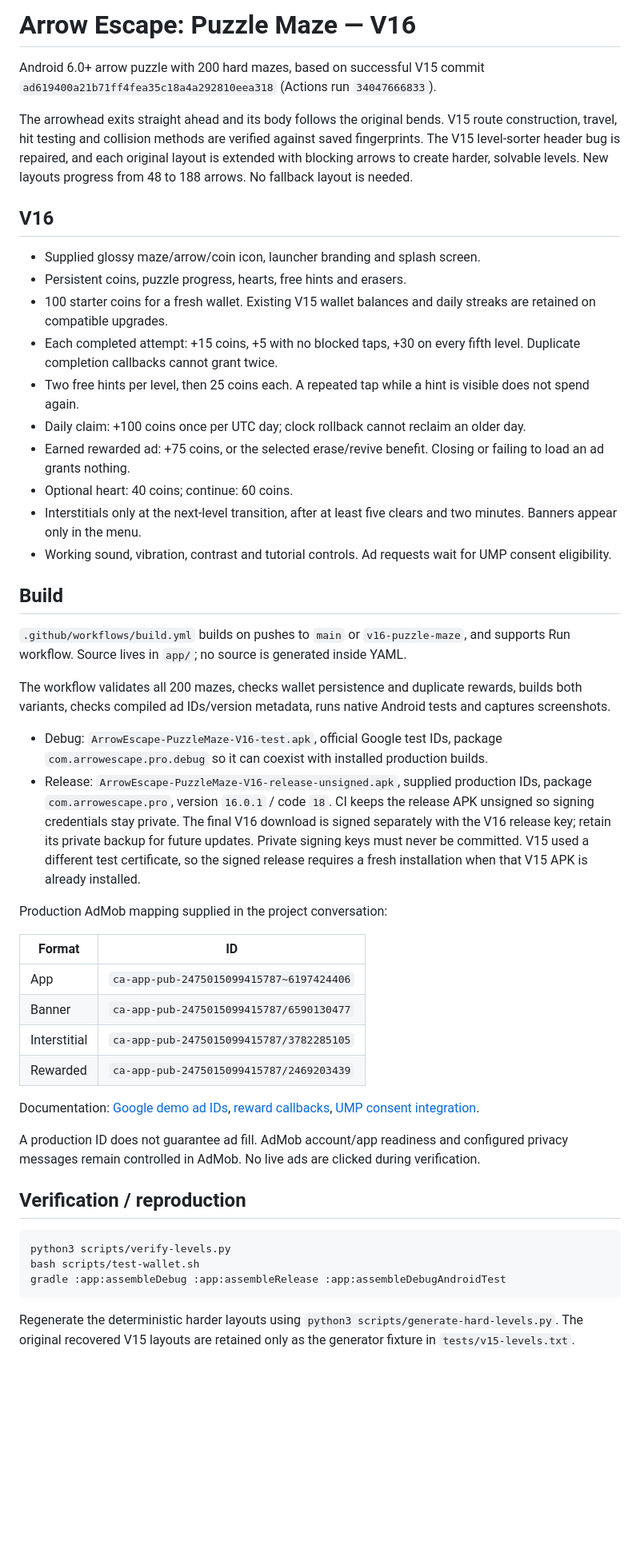
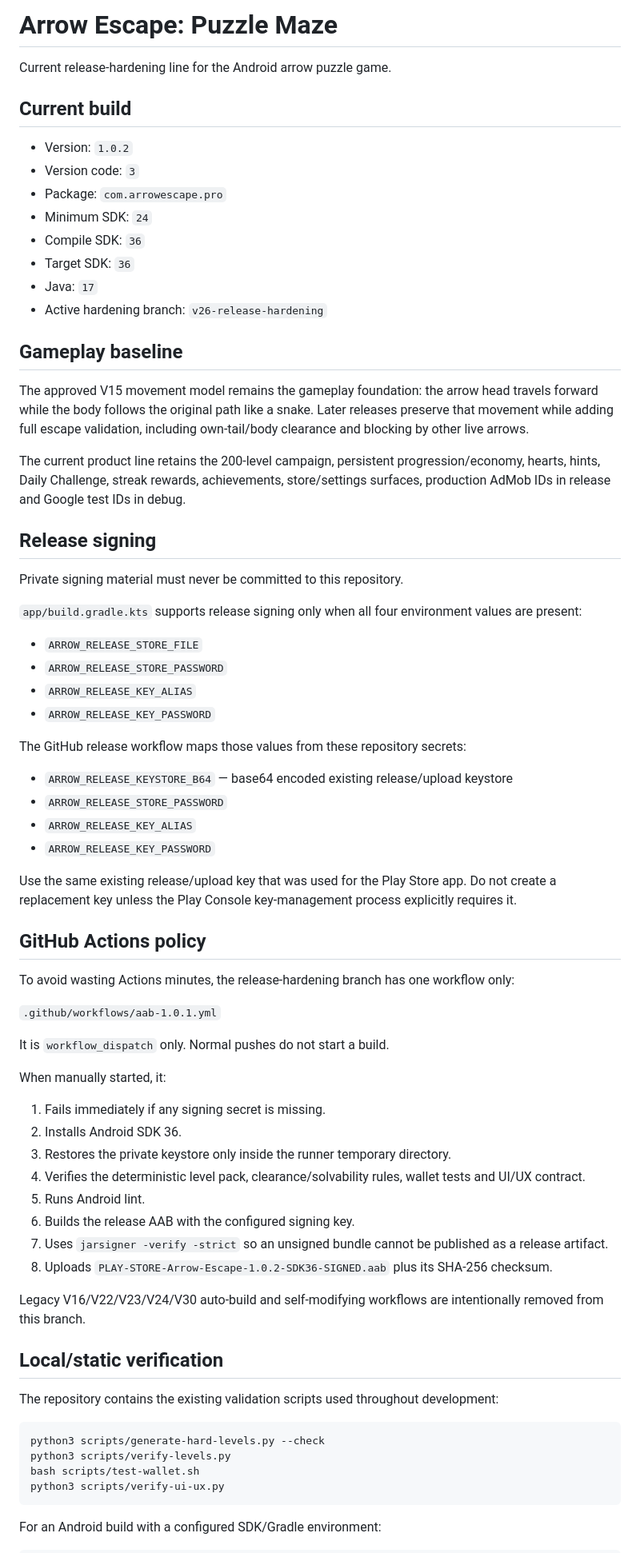
Before and after one commit to akramangames-collab/ArrowEscapePro, a Markdown page: README.md, the part around one of its changes. Shown at 80% size. Drawn GitHub-style; blank space fills up the shorter version.

Commit message:
Update release documentation for v26 hardening

````diff
--- a/README.md
+++ b/README.md
@@ -1,51 +1,75 @@
-# Arrow Escape: Puzzle Maze — V16
+# Arrow Escape: Puzzle Maze
 
-Android 6.0+ arrow puzzle with 200 hard mazes, based on successful V15 commit `ad619400a21b71ff4fea35c18a4a292810eea318` (Actions run `34047666833`).
+Current release-hardening line for the Android arrow puzzle game.
 
-The arrowhead exits straight ahead and its body follows the original bends. V15 route construction, travel, hit testing and collision methods are verified against saved fingerprints. The V15 level-sorter header bug is repaired, and each original layout is extended with blocking arrows to create harder, solvable levels. New layouts progress from 48 to 188 arrows. No fallback layout is needed.
+## Current build
 
-## V16
+- Version: `1.0.2`
+- Version code: `3`
+- Package: `com.arrowescape.pro`
+- Minimum SDK: `24`
+- Compile SDK: `36`
+- Target SDK: `36`
+- Java: `17`
+- Active hardening branch: `v26-release-hardening`
 
-- Supplied glossy maze/arrow/coin icon, launcher branding and splash screen.
-- Persistent coins, puzzle progress, hearts, free hints and erasers.
-- 100 starter coins for a fresh wallet. Existing V15 wallet balances and daily streaks are retained on compatible upgrades.
-- Each completed attempt: +15 coins, +5 with no blocked taps, +30 on every fifth level. Duplicate completion callbacks cannot grant twice.
-- Two free hints per level, then 25 coins each. A repeated tap while a hint is visible does not spend again.
-- Daily claim: +100 coins once per UTC day; clock rollback cannot reclaim an older day.
-- Earned rewarded ad: +75 coins, or the selected erase/revive benefit. Closing or failing to load an ad grants nothing.
-- Optional heart: 40 coins; continue: 60 coins.
-- Interstitials only at the next-level transition, after at least five clears and two minutes. Banners appear only in the menu.
-- Working sound, vibration, contrast and tutorial controls. Ad requests wait for UMP consent eligibility.
+## Gameplay baseline
 
-## Build
+The approved V15 movement model remains the gameplay foundation: the arrow head travels forward while the body follows the original path like a snake. Later releases preserve that movement while adding full escape validation, including own-tail/body clearance and blocking by other live arrows.
 
-`.github/workflows/build.yml` builds on pushes to `main` or `v16-puzzle-maze`, and supports Run workflow. Source lives in `app/`; no source is generated inside YAML.
+The current product line retains the 200-level campaign, persistent progression/economy, hearts, hints, Daily Challenge, streak rewards, achievements, store/settings surfaces, production AdMob IDs in release and Google test IDs in debug.
 
-The workflow validates all 200 mazes, checks wallet persistence and duplicate rewards, builds both variants, checks compiled ad IDs/version metadata, runs native Android tests and captures screenshots.
+## Release signing
 
-- Debug: `ArrowEscape-PuzzleMaze-V16-test.apk`, official Google test IDs, package `com.arrowescape.pro.debug` so it can coexist with installed production builds.
-- Release: `ArrowEscape-PuzzleMaze-V16-release-unsigned.apk`, supplied production IDs, package `com.arrowescape.pro`, version `16.0.1` / code `18`. CI keeps the release APK unsigned so signing credentials stay private. The final V16 download is signed separately with the V16 release key; retain its private backup for future updates. Private signing keys must never be committed. V15 used a different test certificate, so the signed release requires a fresh installation when that V15 APK is already installed.
+Private signing material must never be committed to this repository.
 
-Production AdMob mapping supplied in the project conversation:
+`app/build.gradle.kts` supports release signing only when all four environment values are present:
 
-| Format | ID |
-|---|---|
-| App | `ca-app-pub-2475015099415787~6197424406` |
-| Banner | `ca-app-pub-2475015099415787/6590130477` |
-| Interstitial | `ca-app-pub-2475015099415787/3782285105` |
-| Rewarded | `ca-app-pub-2475015099415787/2469203439` |
+- `ARROW_RELEASE_STORE_FILE`
+- `ARROW_RELEASE_STORE_PASSWORD`
+- `ARROW_RELEASE_KEY_ALIAS`
+- `ARROW_RELEASE_KEY_PASSWORD`
 
-Documentation: [Google demo ad IDs](https://developers.google.com/admob/android/test-ads), [reward callbacks](https://developers.google.com/admob/android/rewarded), [UMP consent integration](https://developers.google.com/admob/android/privacy).
+The GitHub release workflow maps those values from these repository secrets:
 
-A production ID does not guarantee ad fill. AdMob account/app readiness and configured privacy messages remain controlled in AdMob. No live ads are clicked during verification.
+- `ARROW_RELEASE_KEYSTORE_B64` — base64 encoded existing release/upload keystore
+- `ARROW_RELEASE_STORE_PASSWORD`
+- `ARROW_RELEASE_KEY_ALIAS`
+- `ARROW_RELEASE_KEY_PASSWORD`
 
-## Verification / reproduction
+Use the same existing release/upload key that was used for the Play Store app. Do not create a replacement key unless the Play Console key-management process explicitly requires it.
+
+## GitHub Actions policy
+
+To avoid wasting Actions minutes, the release-hardening branch has one workflow only:
+
+`.github/workflows/aab-1.0.1.yml`
+
+It is `workflow_dispatch` only. Normal pushes do not start a build.
+
+When manually started, it:
+
+1. Fails immediately if any signing secret is missing.
+2. Installs Android SDK 36.
+3. Restores the private keystore only inside the runner temporary directory.
+4. Verifies the deterministic level pack, clearance/solvability rules, wallet tests and UI/UX contract.
+5. Runs Android lint.
+6. Builds the release AAB with the configured signing key.
+7. Uses `jarsigner -verify -strict` so an unsigned bundle cannot be published as a release artifact.
+8. Uploads `PLAY-STORE-Arrow-Escape-1.0.2-SDK36-SIGNED.aab` plus its SHA-256 checksum.
+
+Legacy V16/V22/V23/V24/V30 auto-build and self-modifying workflows are intentionally removed from this branch.
+
+## Local/static verification
+
+The repository contains the existing validation scripts used throughout development:
 
 ```sh
+python3 scripts/generate-hard-levels.py --check
 python3 scripts/verify-levels.py
 bash scripts/test-wallet.sh
-gradle :app:assembleDebug :app:assembleRelease :app:assembleDebugAndroidTest
+python3 scripts/verify-ui-ux.py
 ```
 
-Regenerate the deterministic harder layouts using `python3 scripts/generate-hard-levels.py`. The original recovered V15 layouts are retained only as the generator fixture in `tests/v15-levels.txt`.
+For an Android build with a configured SDK/Gradle environment:
 
````
Also changed, not shown: other parts of README.md (+11 -3 lines).
